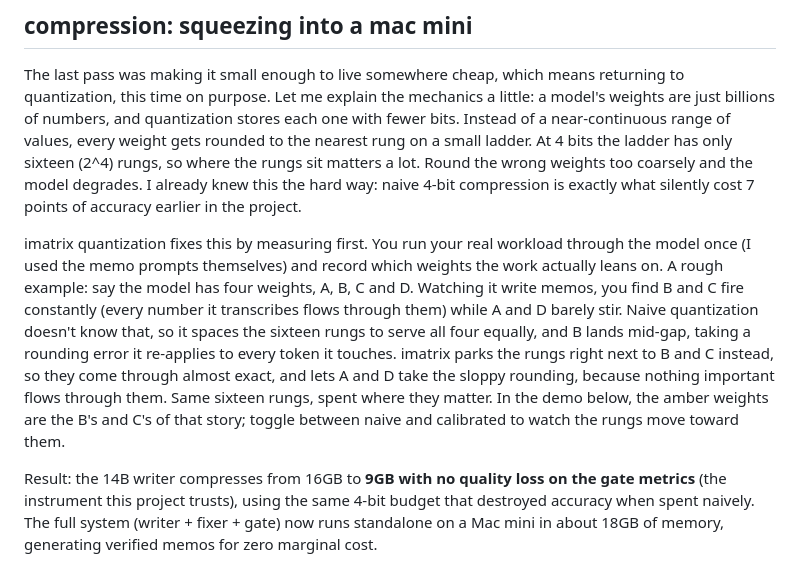
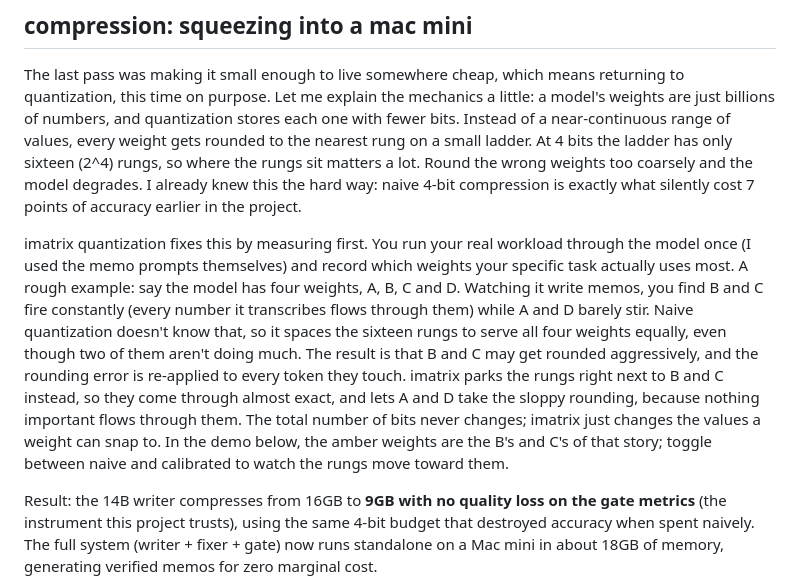
Before and after one commit to rohanz/rohan, a Markdown page: projects/quantlab-analyst.md, the part around the change. Drawn GitHub-style.

Commit message:
Polish the imatrix example rewrite (they touch; weight snaps, not bit)
Co-Authored-By: Claude Fable 5 <noreply@anthropic.com>
Claude-Session: https://claude.ai/code/session_015LG6eeqckYN7sMPV2g64Td

```diff
--- a/projects/quantlab-analyst.md
+++ b/projects/quantlab-analyst.md
@@ -99,7 +99,7 @@ So the truthful headline is precise: **a local system can match a frontier model
 
 The last pass was making it small enough to live somewhere cheap, which means returning to quantization, this time on purpose. Let me explain the mechanics a little: a model's weights are just billions of numbers, and quantization stores each one with fewer bits. Instead of a near-continuous range of values, every weight gets rounded to the nearest rung on a small ladder. At 4 bits the ladder has only sixteen (2^4) rungs, so where the rungs sit matters a lot. Round the wrong weights too coarsely and the model degrades. I already knew this the hard way: naive 4-bit compression is exactly what silently cost 7 points of accuracy earlier in the project.
 
-<span class="gloss-term" data-gloss="Importance-matrix quantization: run your actual workload through the model once, record which weights it leans on, and place the rounding steps to protect those weights when compressing.">imatrix quantization</span> fixes this by measuring first. You run your real workload through the model once (I used the memo prompts themselves) and record which weights the work actually leans on. A rough example: say the model has four weights, A, B, C and D. Watching it write memos, you find B and C fire constantly (every number it transcribes flows through them) while A and D barely stir. Naive quantization doesn't know that, so it spaces the sixteen rungs to serve all four equally, and B lands mid-gap, taking a rounding error it re-applies to every token it touches. imatrix parks the rungs right next to B and C instead, so they come through almost exact, and lets A and D take the sloppy rounding, because nothing important flows through them. Same sixteen rungs, spent where they matter. In the demo below, the amber weights are the B's and C's of that story; toggle between naive and calibrated to watch the rungs move toward them.
+<span class="gloss-term" data-gloss="Importance-matrix quantization: run your actual workload through the model once, record which weights it leans on, and place the rounding steps to protect those weights when compressing.">imatrix quantization</span> fixes this by measuring first. You run your real workload through the model once (I used the memo prompts themselves) and record which weights your specific task actually uses most. A rough example: say the model has four weights, A, B, C and D. Watching it write memos, you find B and C fire constantly (every number it transcribes flows through them) while A and D barely stir. Naive quantization doesn't know that, so it spaces the sixteen rungs to serve all four weights equally, even though two of them aren't doing much. The result is that B and C may get rounded aggressively, and the rounding error is re-applied to every token they touch. imatrix parks the rungs right next to B and C instead, so they come through almost exact, and lets A and D take the sloppy rounding, because nothing important flows through them. The total number of bits never changes; imatrix just changes the values a weight can snap to. In the demo below, the amber weights are the B's and C's of that story; toggle between naive and calibrated to watch the rungs move toward them.
 
 <div id="qla-quant-visual"></div>
 
```
